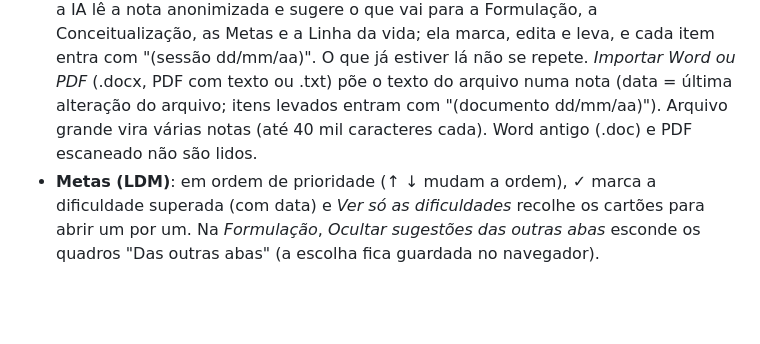
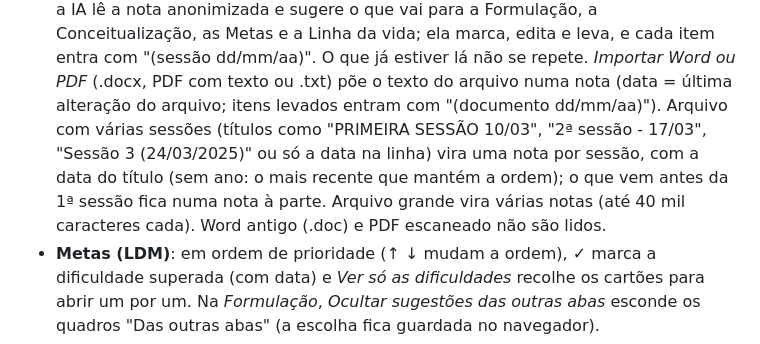
Before and after one commit to alissonvila25-lang/trilha, a Markdown page: README.md, the part around the change. Rendered like a GitHub page; blank space fills up the shorter version.

Commit message:
README: importar arquivo com várias sessões
Co-Authored-By: Claude Opus 5.5 <noreply@anthropic.com>

```diff
--- a/README.md
+++ b/README.md
@@ -100,7 +100,10 @@ alternativa/backup; não é o endereço usado no dia a dia.
   Formulação, a Conceitualização, as Metas e a Linha da vida; ela marca, edita e leva, e cada item entra com
   "(sessão dd/mm/aa)". O que já estiver lá não se repete. *Importar Word ou PDF* (.docx, PDF com texto ou .txt) põe o
   texto do arquivo numa nota (data = última alteração do arquivo; itens levados entram com "(documento dd/mm/aa)").
-  Arquivo grande vira várias notas (até 40 mil caracteres cada). Word antigo (.doc) e PDF escaneado não são lidos.
+  Arquivo com várias sessões (títulos como "PRIMEIRA SESSÃO 10/03", "2ª sessão - 17/03", "Sessão 3 (24/03/2025)" ou só a
+  data na linha) vira uma nota por sessão, com a data do título (sem ano: o mais recente que mantém a ordem); o que vem
+  antes da 1ª sessão fica numa nota à parte. Arquivo grande vira várias notas (até 40 mil caracteres cada). Word antigo
+  (.doc) e PDF escaneado não são lidos.
 - **Metas (LDM)**: em ordem de prioridade (↑ ↓ mudam a ordem), ✓ marca a dificuldade superada (com data) e *Ver só as
   dificuldades* recolhe os cartões para abrir um por um. Na *Formulação*, *Ocultar sugestões das outras abas* esconde os
   quadros "Das outras abas" (a escolha fica guardada no navegador).
```
